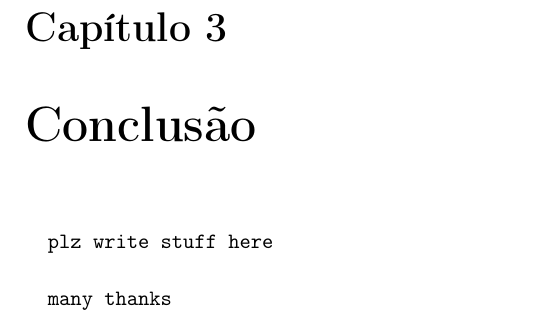
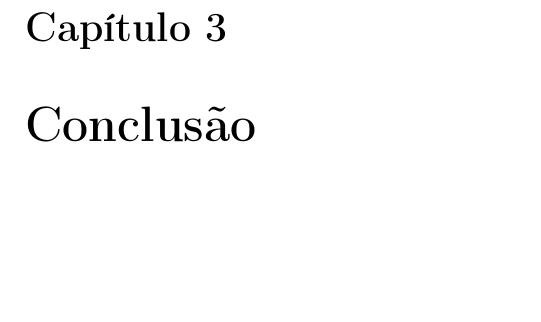
Before and after one commit to ggoncalopereira/MIEI-projects, a LaTeX document (3rd year/Processamento de Linguagens/TP1/relatorio_pl.tex): part of page 15 of 15, cut so that both start at the same text, the shorter picture padded with empty space. Compiled offline with pdfLaTeX.

Commit message:
Update relatorio_pl.tex

```diff
--- a/3rd year/Processamento de Linguagens/TP1/relatorio_pl.tex
+++ b/3rd year/Processamento de Linguagens/TP1/relatorio_pl.tex
@@ -195,8 +195,4 @@
 
 \chapter{Conclusão}
 
-\paragraph*{}plz write stuff here
-
-\paragraph*{}many thanks
-
 \end{document}
```
